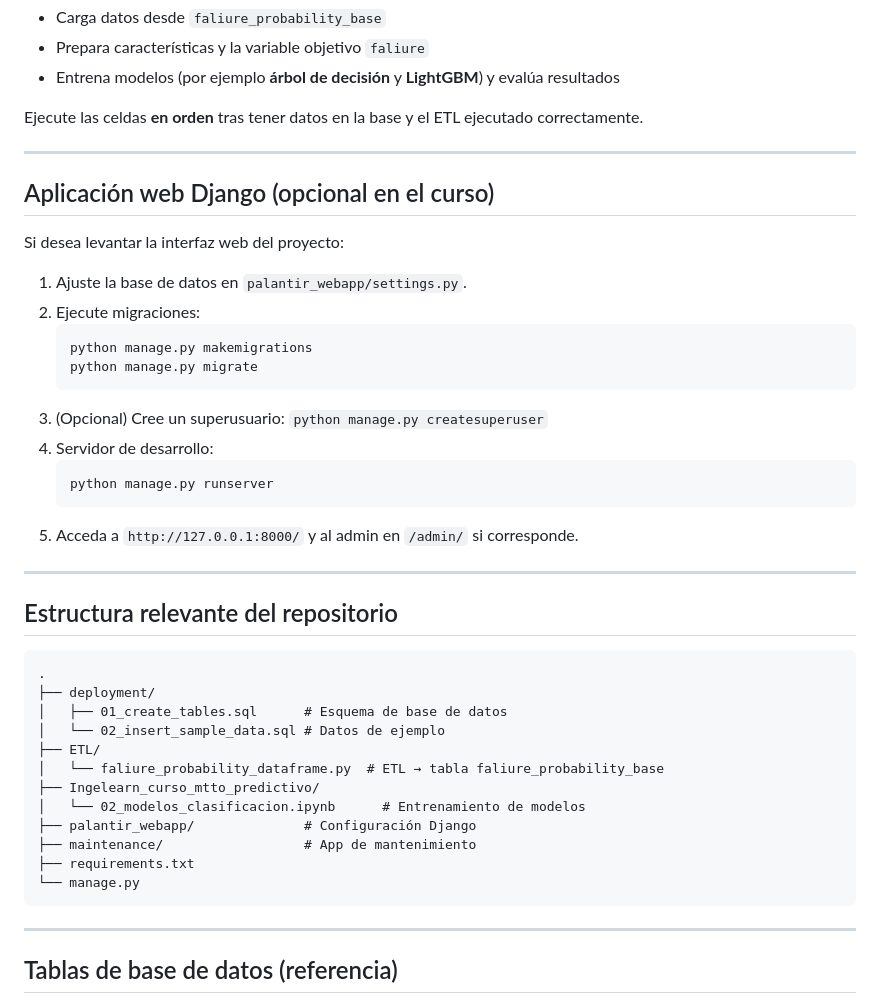
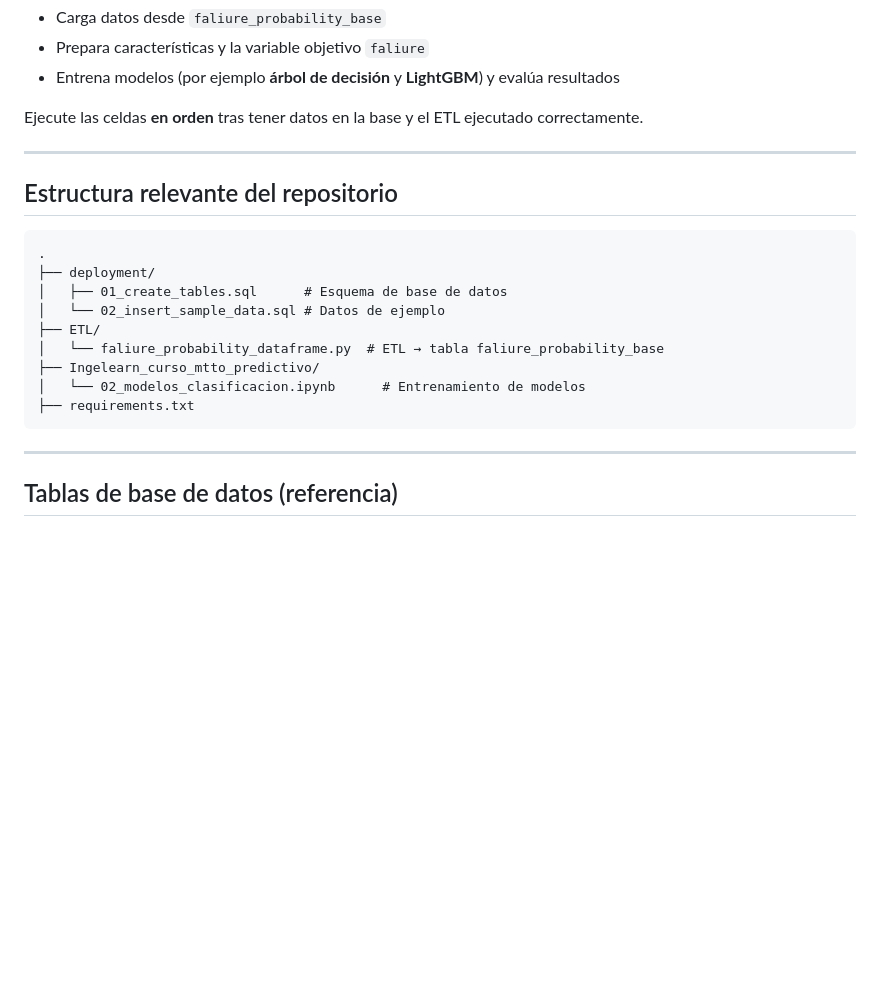
Before and after one commit to carlosrosan/palantir_webapp, a Markdown page: README.md, the part around the change. Rendered like a GitHub page; blank space fills up the shorter version.

Commit message:
Actualizando Readme

````diff
--- a/README.md
+++ b/README.md
@@ -104,25 +104,6 @@ Ejecute las celdas **en orden** tras tener datos en la base y el ETL ejecutado c
 
 ---
 
-## Aplicación web Django (opcional en el curso)
-
-Si desea levantar la interfaz web del proyecto:
-
-1. Ajuste la base de datos en `palantir_webapp/settings.py`.
-2. Ejecute migraciones:
-   ```bash
-   python manage.py makemigrations
-   python manage.py migrate
-   ```
-3. (Opcional) Cree un superusuario: `python manage.py createsuperuser`
-4. Servidor de desarrollo:
-   ```bash
-   python manage.py runserver
-   ```
-5. Acceda a `http://127.0.0.1:8000/` y al admin en `/admin/` si corresponde.
-
----
-
 ## Estructura relevante del repositorio
 
 ```
@@ -134,10 +115,7 @@ Si desea levantar la interfaz web del proyecto:
 │   └── faliure_probability_dataframe.py  # ETL → tabla faliure_probability_base
 ├── Ingelearn_curso_mtto_predictivo/
 │   └── 02_modelos_clasificacion.ipynb      # Entrenamiento de modelos
-├── palantir_webapp/              # Configuración Django
-├── maintenance/                  # App de mantenimiento
 ├── requirements.txt
-└── manage.py
 ```
 
 ---
````
